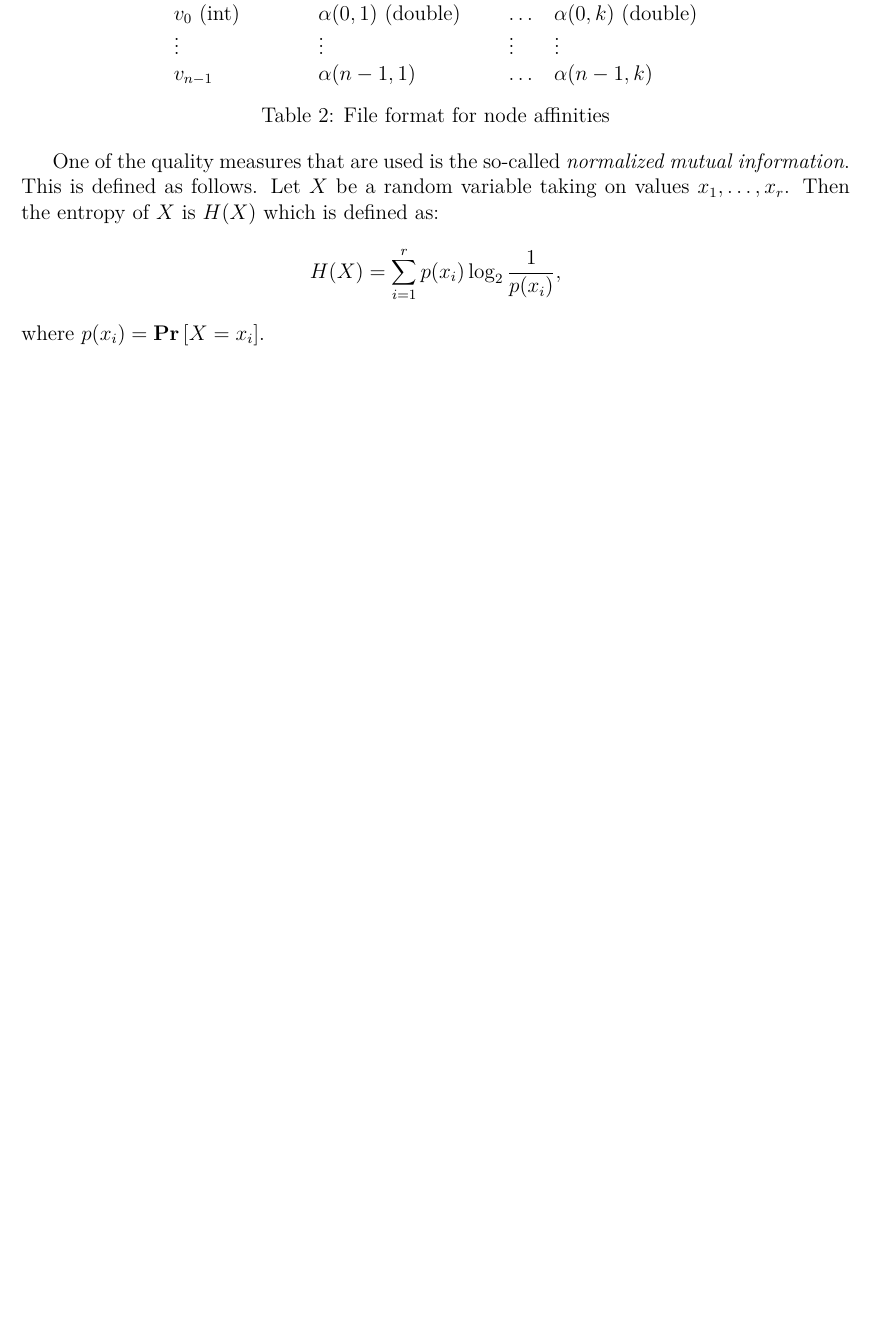
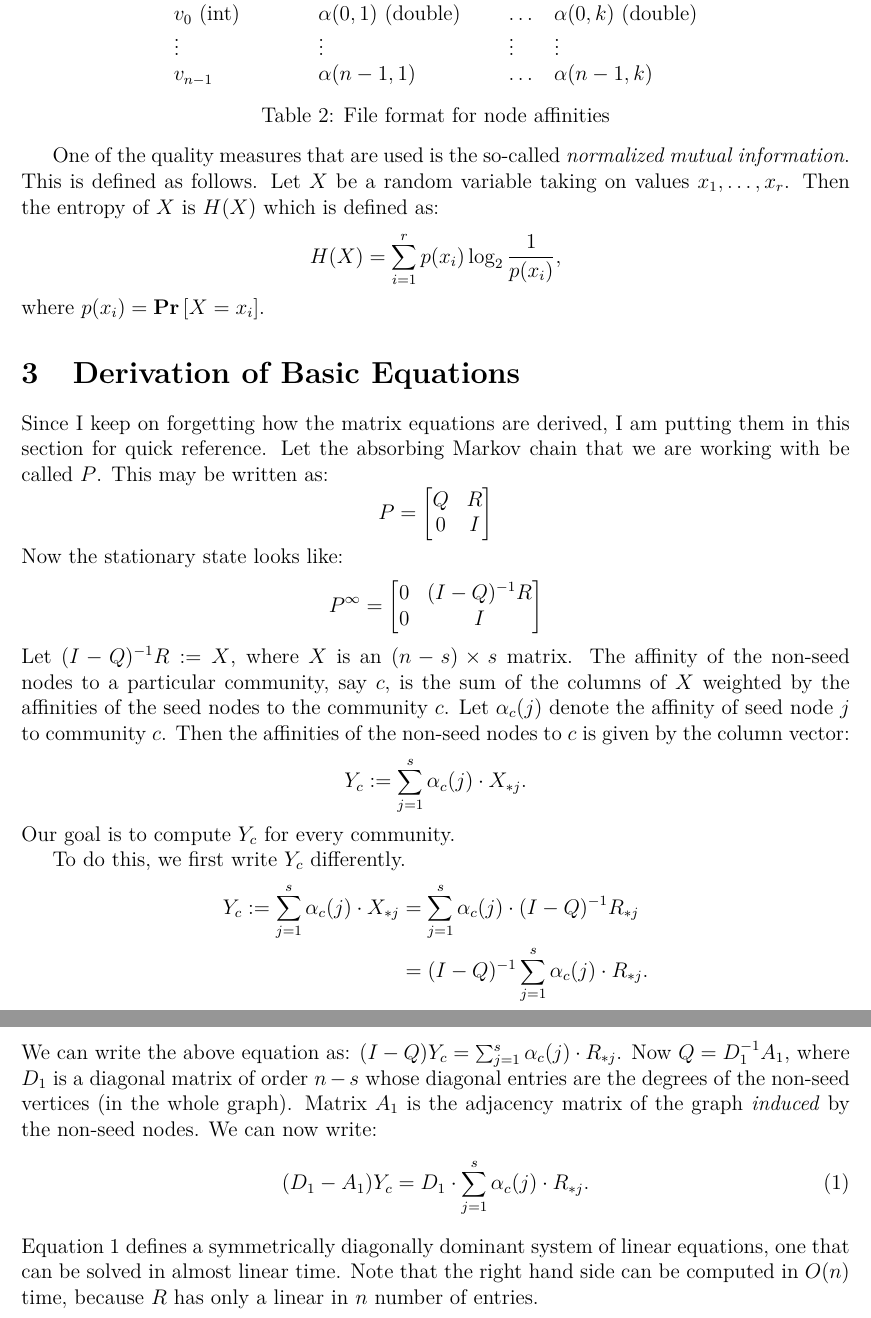
Before and after one commit to asifbanka/CommunityDetection, a LaTeX document (code/documentation/overallPlan.tex): part of page 3 of 3 before the commit and two parts of pages 3 and 4 of 4 after it, the two joined at a grey line, cut so that both start at the same text, the shorter picture padded with empty space. Compiled offline with pdfLaTeX.

Commit message:
added a derivation

```diff
--- a/code/documentation/overallPlan.tex
+++ b/code/documentation/overallPlan.tex
@@ -125,4 +125,50 @@ which is defined as:
 	H(X) = \sum_{i = 1}^r p(x_i) \log_2 \frac{1}{p(x_i)},
 \]
 where $p(x_i) = \Pr{X = x_i}$.
+
+\section{Derivation of Basic Equations}
+
+Since I keep on forgetting how the matrix equations are derived, I am putting
+them in this section for quick reference. Let the absorbing Markov chain
+that we are working with be called $P$. This may be written as:
+\[P  =
+\begin{bmatrix}
+Q & R \\
+0 & I
+\end{bmatrix}
+\]
+Now the stationary state looks like:
+\[P^{\infty}  =
+\begin{bmatrix}
+0 & (I - Q)^{-1} R \\
+0 & I
+\end{bmatrix}
+\]
+Let $(I - Q)^{-1} R := X$, where $X$ is an $(n - s) \times s$ matrix. The affinity
+of the non-seed nodes to a particular community, say $c$, is the sum of the columns
+of $X$ weighted by the affinities of the seed nodes to the community~$c$. Let $\alpha_c(j)$
+denote the affinity of seed node $j$ to community~$c$. Then the affinities of the non-seed
+nodes to $c$ is given by the column vector:
+\[
+	Y_c := \sum_{j = 1}^{s} \alpha_c(j) \cdot X_{*j}.
+\]
+Our goal is to compute $Y_c$ for every community.
+
+To do this, we first write $Y_c$ differently.
+\begin{align*}
+	Y_c := \sum_{j = 1}^{s} \alpha_c(j) \cdot X_{*j}
+		& = \sum_{j = 1}^{s}\alpha_c(j) \cdot (I - Q)^{-1} R_{*j} \\
+		& = (I - Q)^{-1} \sum_{j = 1}^{s} \alpha_c(j) \cdot R_{*j}.
+\end{align*}
+We can write the above equation as: $(I - Q)Y_c = \sum_{j = 1}^{s} \alpha_c(j) \cdot R_{*j}$.
+Now $Q = D_1^{-1}A_1$, where $D_1$ is a diagonal matrix of order $n - s$ whose diagonal entries
+are the degrees of the non-seed vertices (in the whole graph). Matrix $A_1$ is the adjacency
+matrix of the graph \emph{induced} by the non-seed nodes. We can now write:
+\begin{equation}\label{eqn:main_eqn}
+	(D_1 - A_1) Y_c = D_1 \cdot \sum_{j = 1}^{s} \alpha_c(j) \cdot R_{*j}.
+\end{equation}
+Equation~\ref{eqn:main_eqn} defines a symmetrically diagonally dominant system
+of linear equations, one that can be solved in almost linear time. Note that
+the right hand side can be computed in $O(n)$ time, because $R$ has only a linear
+in $n$ number of entries.
 \end{document}
```
